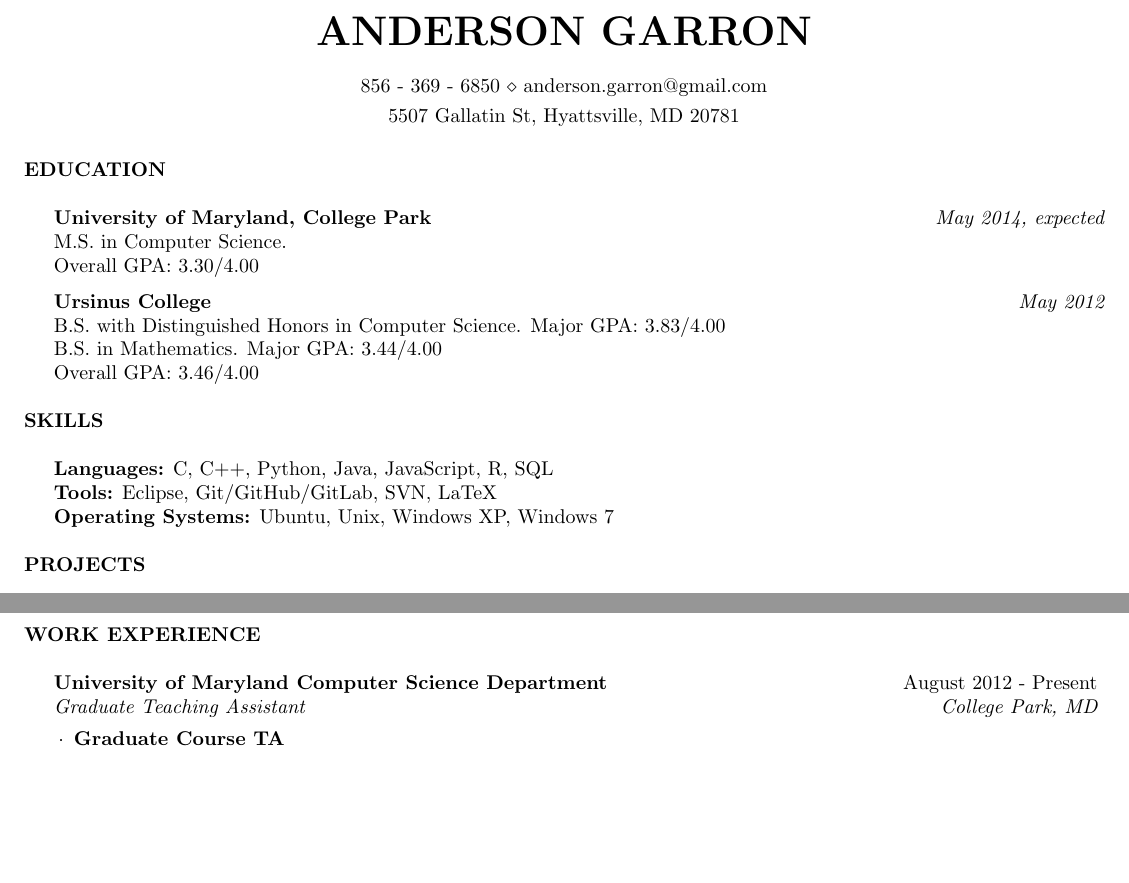
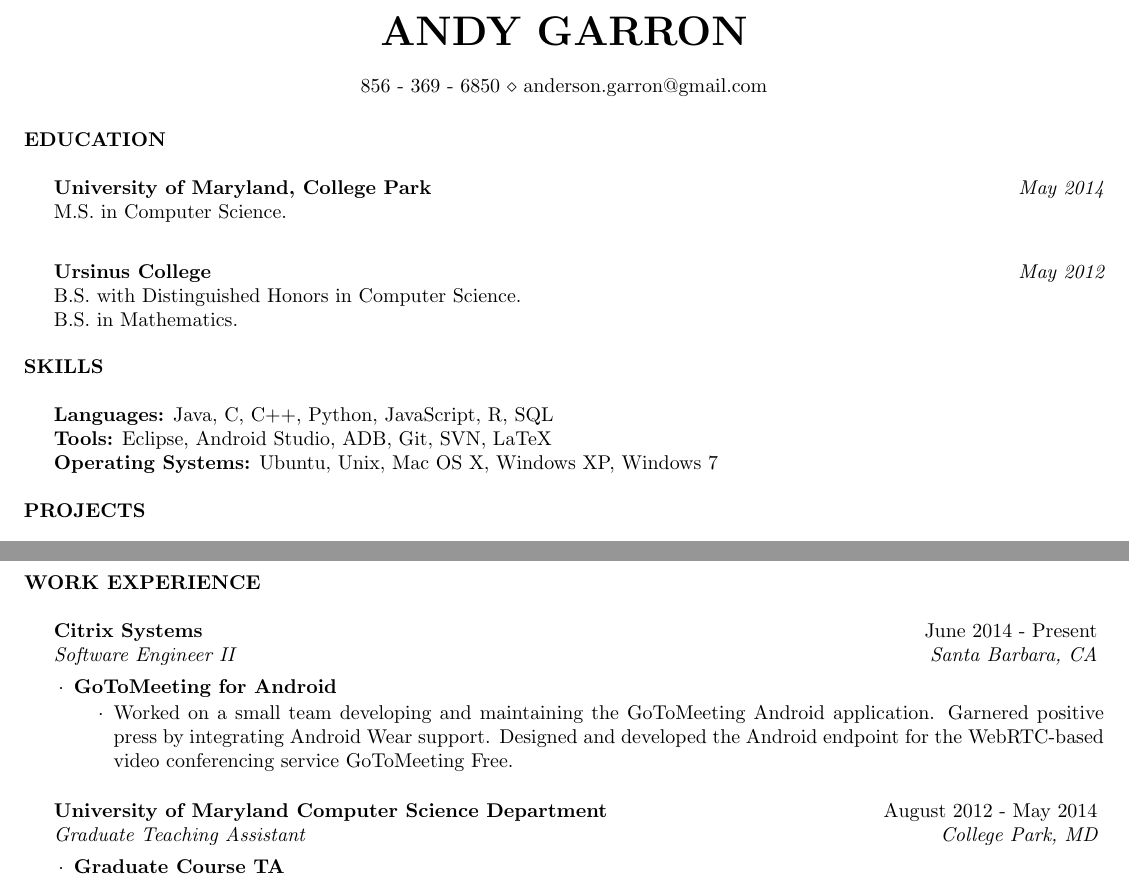
Before and after one commit to AndyG/garron-resume, a LaTeX CV (res.tex): two parts of pages 1 and 2 of 2, joined at a grey line, cut so that both start at the same text, the shorter picture padded with empty space. Compiled offline with pdfLaTeX.

Commit message:
Added Citrix experience up to February 2015

```diff
--- a/res.tex
+++ b/res.tex
@@ -24,8 +24,7 @@
 \usepackage[left=0.5in,top=0.7in,right=0.5in,bottom=0.3in]{geometry} % Document margins
 \usepackage{gensymb}
 \usepackage{needspace}
-\name{Anderson Garron} % Your name
-\address{5507 Gallatin St, Hyattsville, MD 20781} % Your address
+\name{Andy Garron} % Your name
 \address{856~-~369~-~6850 \\ anderson.garron@gmail.com} % Your phone number and email
 
 \begin{document}
@@ -36,20 +35,18 @@
 
 \begin{rSection}{Education}
 
-{\bf University of Maryland, College Park} \hfill {\em May 2014, expected} \\
+{\bf University of Maryland, College Park} \hfill {\em May 2014} \\
 M.S. in Computer Science.\\
-Overall GPA: 3.30/4.00
 
 {\bf Ursinus College} \hfill {\em May 2012} \\
-B.S. with Distinguished Honors in Computer Science. Major GPA: 3.83/4.00\\
-B.S. in Mathematics. Major GPA: 3.44/4.00\\
-Overall GPA: 3.46/4.00
+B.S. with Distinguished Honors in Computer Science.\\
+B.S. in Mathematics.
 \end{rSection}
 
 \begin{rSection}{Skills}
-\textbf{Languages:} C, C++, Python, Java, JavaScript, R, SQL\\
-\textbf{Tools:} Eclipse, Git/GitHub/GitLab, SVN, LaTeX\\
-\textbf{Operating Systems:} Ubuntu, Unix, Windows XP, Windows 7
+\textbf{Languages:} Java, C, C++, Python, JavaScript, R, SQL\\
+\textbf{Tools:} Eclipse, Android Studio, ADB, Git, SVN, LaTeX\\
+\textbf{Operating Systems:} Ubuntu, Unix, Mac OS X, Windows XP, Windows 7
 \end{rSection}
 
 
@@ -97,11 +93,19 @@ machine learning. (Kontostathis et al., 2012.)
 \end{rSection}
 
 
+\newpage
+
 %-----------------------------------------
 % WORK EXPERIENCE
 %-----------------------------------------
 \begin{rSection}{Work Experience}
-\begin{rSubsection}{University of Maryland Computer Science Department}{August 2012 - Present}{Graduate Teaching Assistant}{College Park, MD}
+\begin{rSubsection}{Citrix Systems}{June 2014 - Present}{Software Engineer II}{Santa Barbara, CA}
+\item
+\begin{rWorkProject}{GoToMeeting for Android}
+\item Worked on a small team developing and maintaining the GoToMeeting Android application. Garnered positive press by integrating Android Wear support. Designed and developed the Android endpoint for the WebRTC-based video conferencing service GoToMeeting Free.
+\end{rWorkProject}
+\end{rSubsection}
+\begin{rSubsection}{University of Maryland Computer Science Department}{August 2012 - May 2014}{Graduate Teaching Assistant}{College Park, MD}
 \item
 \begin{rWorkProject}{Graduate Course TA}
 \item Supervised teams of graduate students in Machine Learning competitions with a focus on detecting mentally unhealthy Facebook users using status updates.
```
Also changed, not shown: res.tex (3 more changed lines).
